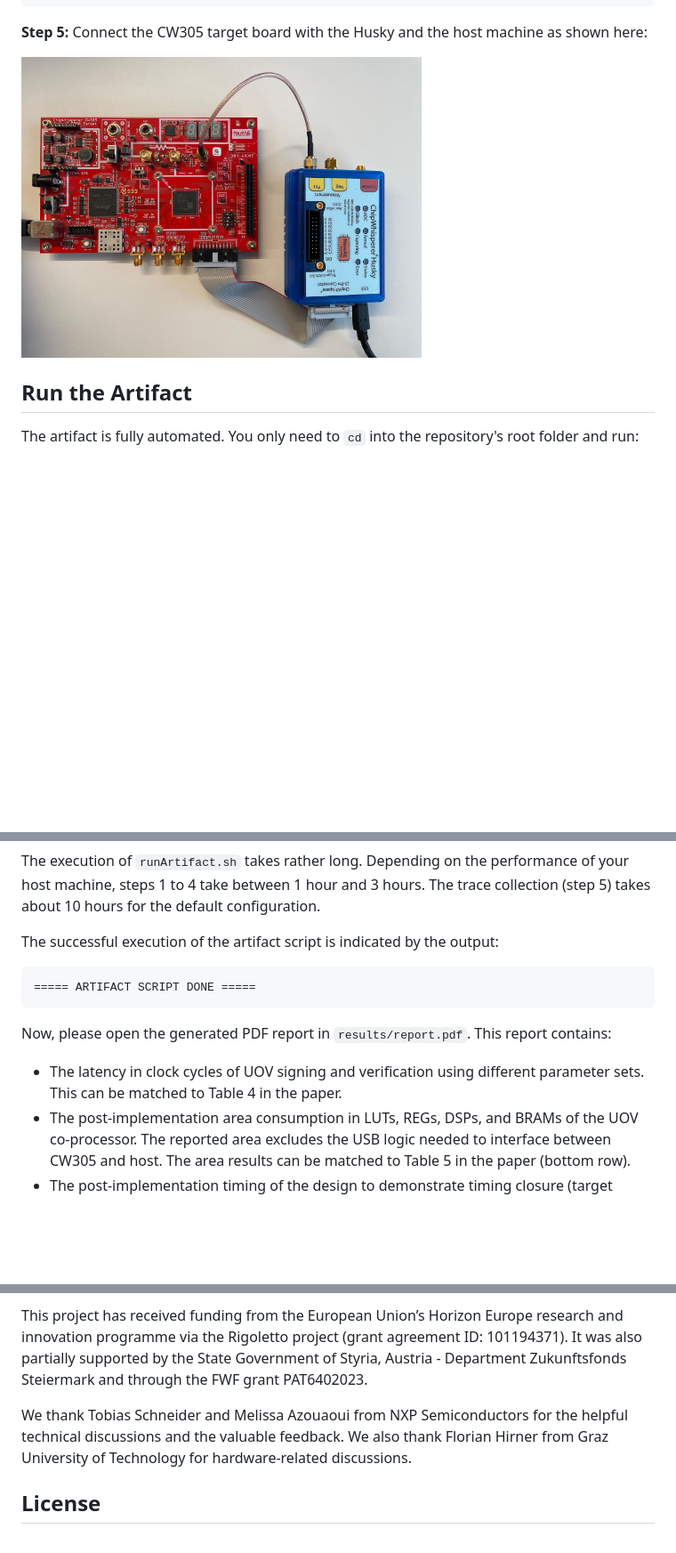
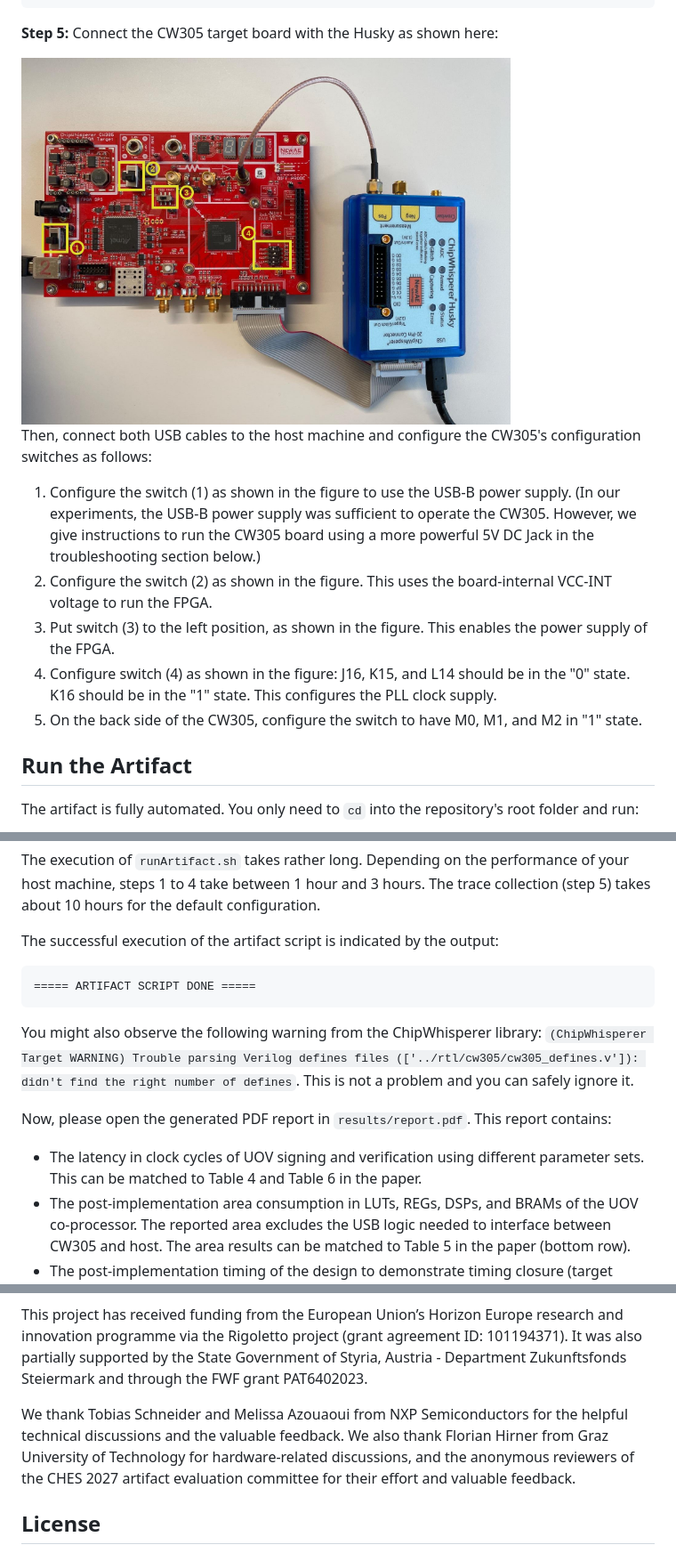
Before and after one commit to flokrieger/UOV-Coprocessor, a Markdown page: README.md, 3 parts joined by grey strips. Shown at 89% size. GitHub-like rendering; pictures changed too: board_setup.jpeg; blank space fills up the shorter version.

Commit message:
improved artifact descriptions and added troubleshooting section

````diff
--- a/README.md
+++ b/README.md
@@ -97,9 +98,17 @@ Tool Version Limit: 2019.12
 Copyright 1986-2022 Xilinx, Inc. All Rights Reserved.
 ```
 
-**Step 5:** Connect the CW305 target board with the Husky and the host machine as shown here:
+**Step 5:** Connect the CW305 target board with the Husky as shown here:
 
-<img src="board_setup.jpeg" alt="CW305 target board connected to the ChipWhisperer-Husky and the host machine" width="450">
+<img src="board_setup.jpeg" alt="CW305 target board connected to the ChipWhisperer-Husky and the host machine, with highlighted switch configuration" width="550">
+
+Then, connect both USB cables to the host machine and configure the CW305's configuration switches as follows:
+
+1) Configure the switch (1) as shown in the figure to use the USB-B power supply. (In our experiments, the USB-B power supply was sufficient to operate the CW305. However, we give instructions to run the CW305 board using a more powerful 5V DC Jack in the troubleshooting section below.)
+2) Configure the switch (2) as shown in the figure. This uses the board-internal VCC-INT voltage to run the FPGA.
+3) Put switch (3) to the left position, as shown in the figure. This enables the power supply of the FPGA.
+4) Configure switch (4) as shown in the figure: J16, K15, and L14 should be in the "0" state. K16 should be in the "1" state. This configures the PLL clock supply.
+5) On the back side of the CW305, configure the switch to have M0, M1, and M2 in "1" state.
 
 ## Run the Artifact
 The artifact is fully automated. You only need to `cd` into the repository's root folder and run:
@@ -122,8 +131,10 @@ The successful execution of the artifact script is indicated by the output:
 ```
 ===== ARTIFACT SCRIPT DONE =====
 ```
+You might also observe the following warning from the ChipWhisperer library: `(ChipWhisperer Target WARNING) Trouble parsing Verilog defines files (['../rtl/cw305/cw305_defines.v']): didn't find the right number of defines`. This is not a problem and you can safely ignore it.
+
 Now, please open the generated PDF report in `results/report.pdf`. This report contains:
-- The latency in clock cycles of UOV signing and verification using different parameter sets. This can be matched to Table 4 in the paper.
+- The latency in clock cycles of UOV signing and verification using different parameter sets. This can be matched to Table 4 and Table 6 in the paper.
 - The post-implementation area consumption in LUTs, REGs, DSPs, and BRAMs of the UOV co-processor. The reported area excludes the USB logic needed to interface between CW305 and host. The area results can be matched to Table 5 in the paper (bottom row).
 - The post-implementation timing of the design to demonstrate timing closure (target frequency is 100MHz)
 - The TVLA plot with RNG On and RNG Off using random messages/salts. This can be matched to Figure 4 in the paper. The RNG On case does not show leakage for 100k traces while the RNG Off case already leaks at 500 traces, showing the effectiveness of blinding.
@@ -151,7 +184,7 @@ We used generative AI (Claude Opus 4.8 and Claude Opus 5) for basic coding tasks
 
 This project has received funding from the European Union’s Horizon Europe research and innovation programme via the Rigoletto project (grant agreement ID: 101194371). It was also partially supported by the State Government of Styria, Austria - Department Zukunftsfonds Steiermark and through the FWF grant PAT6402023.
 
-We thank Tobias Schneider and Melissa Azouaoui from NXP Semiconductors for the helpful technical discussions and the valuable feedback. We also thank Florian Hirner from Graz University of Technology for hardware-related discussions.
+We thank Tobias Schneider and Melissa Azouaoui from NXP Semiconductors for the helpful technical discussions and the valuable feedback. We also thank Florian Hirner from Graz University of Technology for hardware-related discussions, and the anonymous reviewers of the CHES 2027 artifact evaluation committee for their effort and valuable feedback.
 
 ## License
 The code in this repository is licensed under the MIT License (see `LICENSE`), with the exception of the third-party components listed below. These components remain under the license of their original authors. The corresponding attribution and license notices are kept in the respective source files.
````
Also changed, not shown: other parts of README.md (+25 -2 lines), 2 other files.
